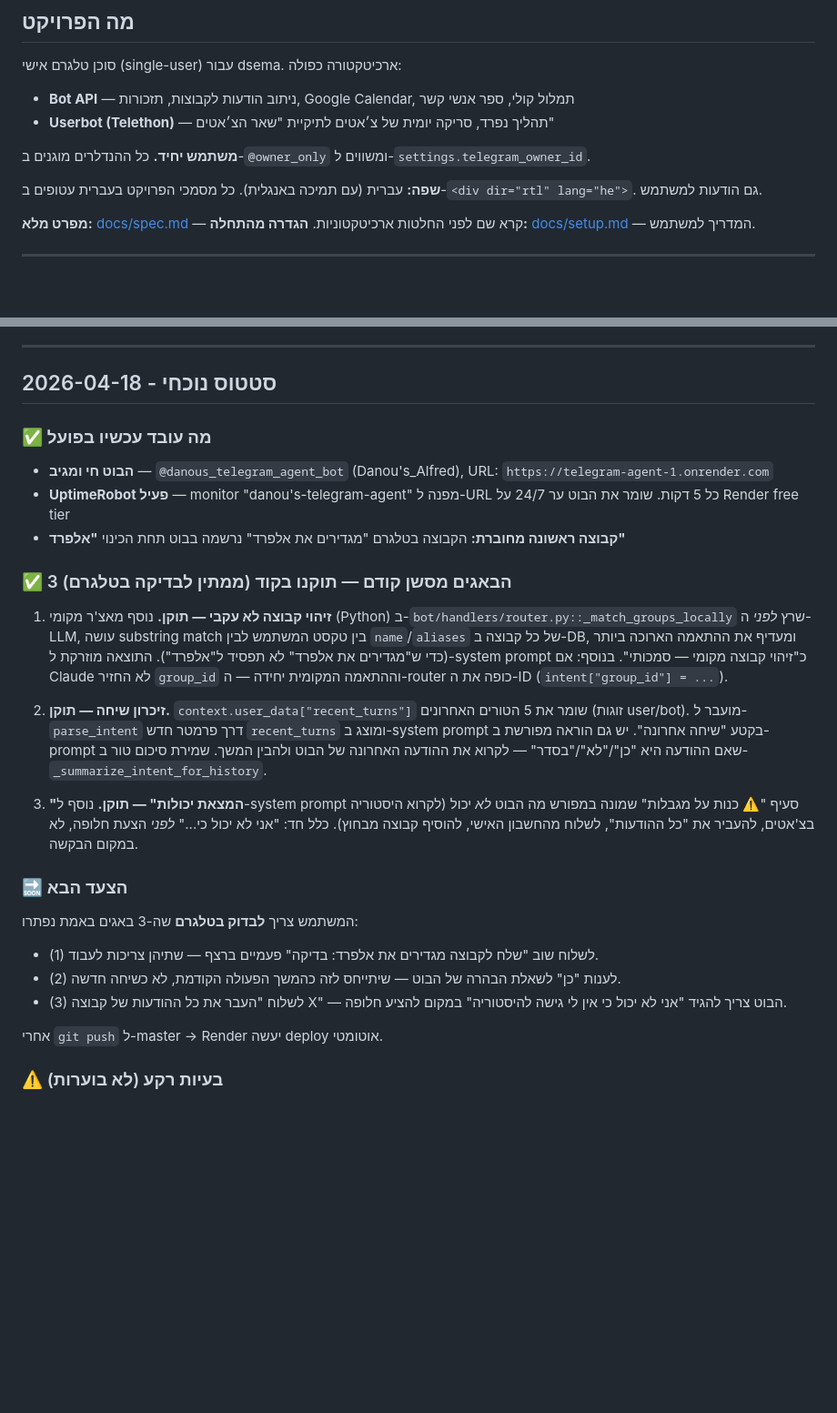
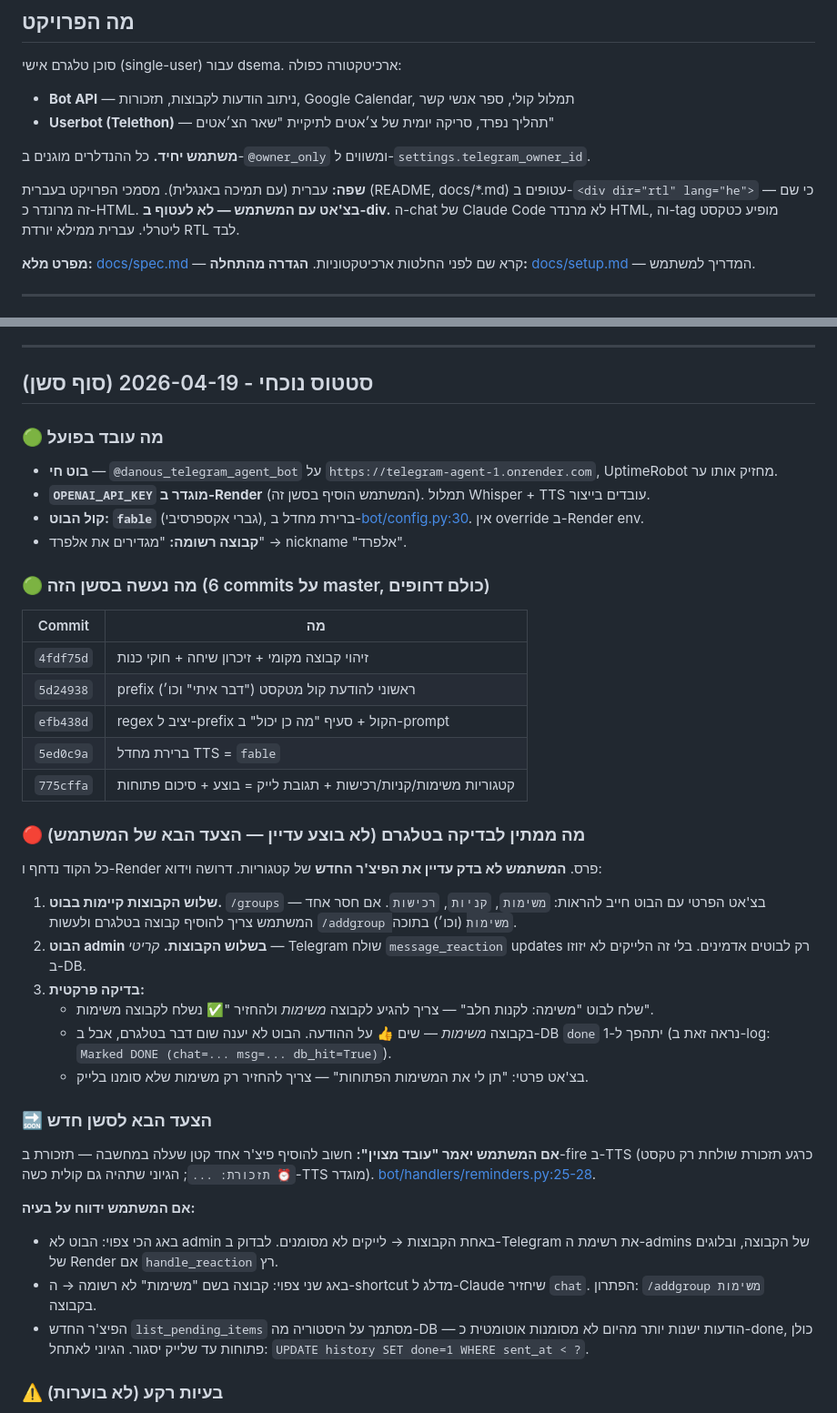
Before and after one commit to prprddd/telegram-agent, a Markdown page: CLAUDE.md, 2 parts joined by grey strips. Shown at 91% size. Rendered like a GitHub page; blank space fills up the shorter version.

Commit message:
docs: end-of-session checkpoint (2026-04-19)
Capture what shipped this session, what's pending user validation in
Telegram, and the two most likely failure modes for the next session
to diagnose (bot not admin → no reactions; category group not
registered → shortcut falls through to Claude).

Co-Authored-By: Claude Opus 4.7 (1M context) <noreply@anthropic.com>

```diff
--- a/CLAUDE.md
+++ b/CLAUDE.md
@@ -12,7 +12,7 @@
 
 **משתמש יחיד.** כל ההנדלרים מוגנים ב-`@owner_only` ומשווים ל-`settings.telegram_owner_id`.
 
-**שפה:** עברית (עם תמיכה באנגלית). כל מסמכי הפרויקט בעברית עטופים ב-`<div dir="rtl" lang="he">`. גם הודעות למשתמש.
+**שפה:** עברית (עם תמיכה באנגלית). מסמכי הפרויקט בעברית (README, docs/*.md) עטופים ב-`<div dir="rtl" lang="he">` — כי שם זה מרונדר כ-HTML. **בצ'אט עם המשתמש — לא לעטוף ב-div.** ה-chat של Claude Code לא מרנדר HTML, וה-tag מופיע כטקסט ליטרלי. עברית ממילא יורדת RTL לבד.
 
 **מפרט מלא:** [docs/spec.md](docs/spec.md) — קרא שם לפני החלטות ארכיטקטוניות.
 **הגדרה מהתחלה:** [docs/setup.md](docs/setup.md) — המדריך למשתמש.
@@ -28,30 +28,44 @@
 
 ---
 
-## סטטוס נוכחי - 2026-04-18
+## סטטוס נוכחי - 2026-04-19 (סוף סשן)
 
-### ✅ מה עובד עכשיו בפועל
+### 🟢 מה עובד בפועל
 
-- **הבוט חי ומגיב** — `@danous_telegram_agent_bot` (Danou's_Alfred), URL: `https://telegram-agent-1.onrender.com`
-- **UptimeRobot פעיל** — monitor "danou's-telegram-agent" מפנה ל-URL כל 5 דקות. שומר את הבוט ער 24/7 על Render free tier
-- **קבוצה ראשונה מחוברת:** הקבוצה בטלגרם "מגדירים את אלפרד" נרשמה בבוט תחת הכינוי **"אלפרד"**
+- **בוט חי** — `@danous_telegram_agent_bot` על `https://telegram-agent-1.onrender.com`, UptimeRobot מחזיק אותו ער.
+- **`OPENAI_API_KEY` מוגדר ב-Render** (המשתמש הוסיף בסשן זה). תמלול Whisper + TTS עובדים בייצור.
+- **קול הבוט: `fable`** (גברי אקספרסיבי), ברירת מחדל ב-[bot/config.py:30](bot/config.py#L30). אין override ב-Render env.
+- **קבוצה רשומה:** "מגדירים את אלפרד" → nickname "אלפרד".
 
-### ✅ 3 הבאגים מסשן קודם — תוקנו בקוד (ממתין לבדיקה בטלגרם)
+### 🟢 מה נעשה בסשן הזה (6 commits על master, כולם דחופים)
 
-1. **זיהוי קבוצה לא עקבי — תוקן.** נוסף מאצ'ר מקומי (Python) ב-`bot/handlers/router.py::_match_groups_locally` שרץ *לפני* ה-LLM, עושה substring match בין טקסט המשתמש לבין `name`/`aliases` של כל קבוצה ב-DB, ומעדיף את ההתאמה הארוכה ביותר (כדי ש"מגדירים את אלפרד" לא תפסיד ל"אלפרד"). התוצאה מוזרקת ל-system prompt כ"זיהוי קבוצה מקומי — סמכותי". בנוסף: אם Claude לא החזיר `group_id` וההתאמה המקומית יחידה — ה-router כופה את ה-ID (`intent["group_id"] = ...`).
+| Commit | מה |
+|---|---|
+| `4fdf75d` | זיהוי קבוצה מקומי + זיכרון שיחה + חוקי כנות |
+| `5d24938` | prefix ראשוני להודעת קול מטקסט ("דבר איתי" וכו׳) |
+| `efb438d` | regex יציב ל-prefix הקול + סעיף "מה כן יכול" ב-prompt |
+| `5ed0c9a` | ברירת מחדל TTS = `fable` |
+| `775cffa` | קטגוריות משימות/קניות/רכישות + תגובת לייק = בוצע + סיכום פתוחות |
 
-2. **זיכרון שיחה — תוקן.** `context.user_data["recent_turns"]` שומר את 5 הטורים האחרונים (זוגות user/bot). מועבר ל-`parse_intent` דרך פרמטר חדש `recent_turns` ומוצג ב-system prompt בקטע "שיחה אחרונה". יש גם הוראה מפורשת ב-prompt שאם ההודעה היא "כן"/"לא"/"בסדר" — לקרוא את ההודעה האחרונה של הבוט ולהבין המשך. שמירת סיכום טור ב-`_summarize_intent_for_history`.
+### 🔴 מה ממתין לבדיקה בטלגרם (לא בוצע עדיין — הצעד הבא של המשתמש)
 
-3. **"המצאת יכולות" — תוקן.** נוסף ל-system prompt סעיף "⚠️ כנות על מגבלות" שמונה במפורש מה הבוט *לא* יכול (לקרוא היסטוריה בצ'אטים, להעביר את "כל ההודעות", לשלוח מהחשבון האישי, להוסיף קבוצה מבחוץ). כלל חד: "אני לא יכול כי..." *לפני* הצעת חלופה, לא במקום הבקשה.
+כל הקוד נדחף ו-Render פרס. **המשתמש לא בדק עדיין את הפיצ'ר החדש** של קטגוריות. דרושה וידוא:
 
-### 🔜 הצעד הבא
+1. **שלוש הקבוצות קיימות בבוט.** `/groups` בצ'אט הפרטי עם הבוט חייב להראות: `משימות`, `קניות`, `רכישות`. אם חסר אחד — המשתמש צריך להוסיף קבוצה בטלגרם ולעשות `/addgroup משימות` (וכו׳) בתוכה.
+2. **הבוט admin בשלוש הקבוצות.** *קריטי* — Telegram שולח `message_reaction` updates רק לבוטים אדמינים. בלי זה הלייקים לא יזוזו ב-DB.
+3. **בדיקה פרקטית:**
+   - שלח לבוט "משימה: לקנות חלב" — צריך להגיע לקבוצה *משימות* ולהחזיר "✅ נשלח לקבוצה משימות".
+   - בקבוצה *משימות* — שים 👍 על ההודעה. הבוט לא יענה שום דבר בטלגרם, אבל ב-DB `done` יתהפך ל-1 (נראה זאת ב-log: `Marked DONE (chat=... msg=... db_hit=True)`).
+   - בצ'אט פרטי: "תן לי את המשימות הפתוחות" — צריך להחזיר רק משימות שלא סומנו בלייק.
 
-המשתמש צריך **לבדוק בטלגרם** שה-3 באגים באמת נפתרו:
-- (1) לשלוח שוב "שלח לקבוצה מגדירים את אלפרד: בדיקה" פעמיים ברצף — שתיהן צריכות לעבוד.
-- (2) לענות "כן" לשאלת הבהרה של הבוט — שיתייחס לזה כהמשך הפעולה הקודמת, לא כשיחה חדשה.
-- (3) לשלוח "העבר את כל ההודעות של קבוצה X" — הבוט צריך להגיד "אני לא יכול כי אין לי גישה להיסטוריה" במקום להציע חלופה.
+### 🔜 הצעד הבא לסשן חדש
 
-אחרי `git push` ל-master → Render יעשה deploy אוטומטי.
+**אם המשתמש יאמר "עובד מצוין":** חשוב להוסיף פיצ'ר אחד קטן שעלה במחשבה — תזכורת ב-fire ב-TTS (כרגע תזכורת שולחת רק טקסט `⏰ תזכורת: ...`; הגיוני שתהיה גם קולית כשה-TTS מוגדר). [bot/handlers/reminders.py:25-28](bot/handlers/reminders.py#L25-L28).
+
+**אם המשתמש ידווח על בעיה:**
+- באג הכי צפוי: הבוט לא admin באחת הקבוצות → לייקים לא מסומנים. לבדוק ב-Telegram את רשימת ה-admins של הקבוצה, ובלוגים של Render אם `handle_reaction` רץ.
+- באג שני צפוי: קבוצה בשם "משימות" לא רשומה → ה-shortcut מדלג ל-Claude שיחזיר `chat`. הפתרון: `/addgroup משימות` בקבוצה.
+- הפיצ'ר החדש `list_pending_items` מסתמך על היסטוריה מה-DB — הודעות ישנות יותר מהיום לא מסומנות אוטומטית כ-done, כולן פתוחות עד שלייק יסגור. הגיוני לאתחל: `UPDATE history SET done=1 WHERE sent_at < ?`.
 
 ### ⚠️ בעיות רקע (לא בוערות)
 
```
